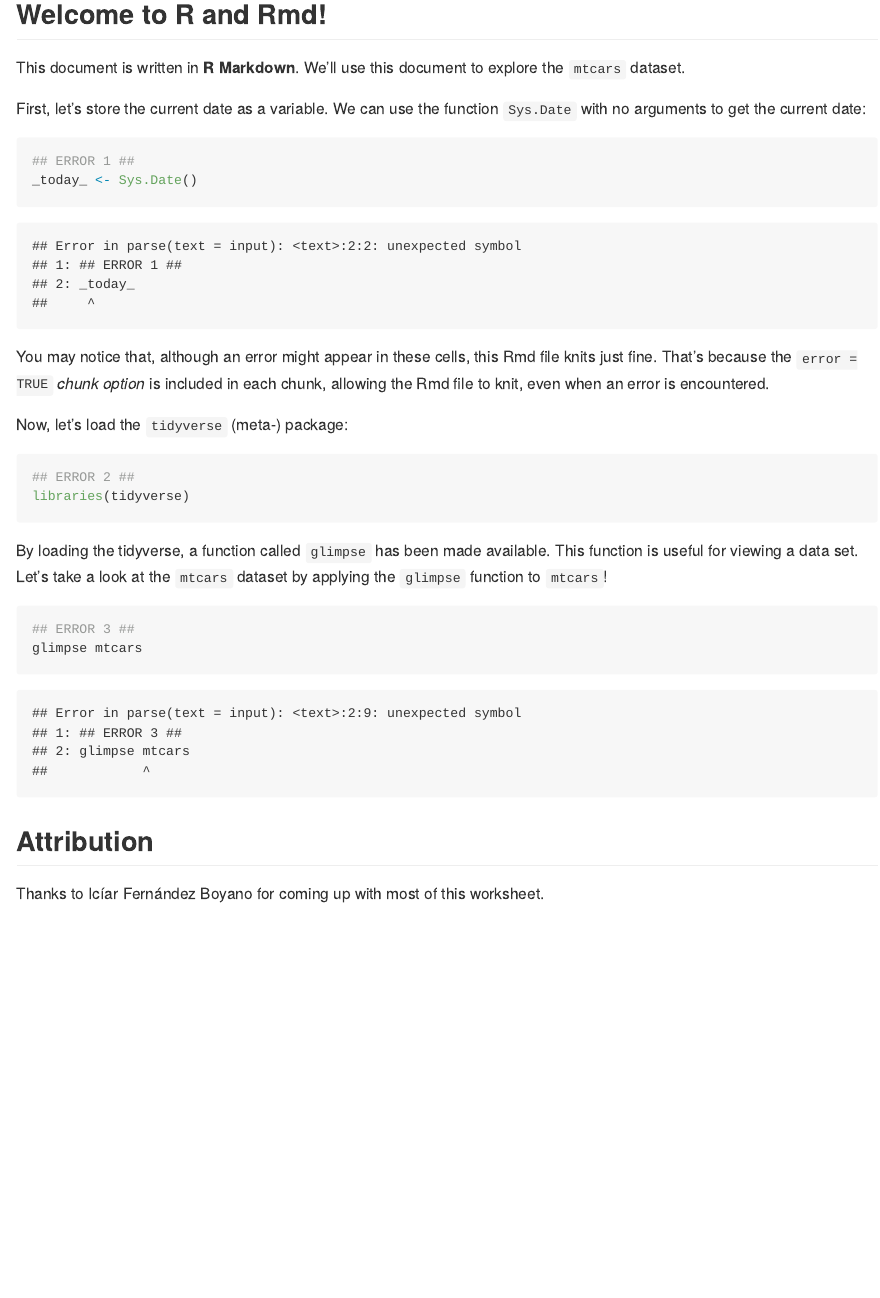
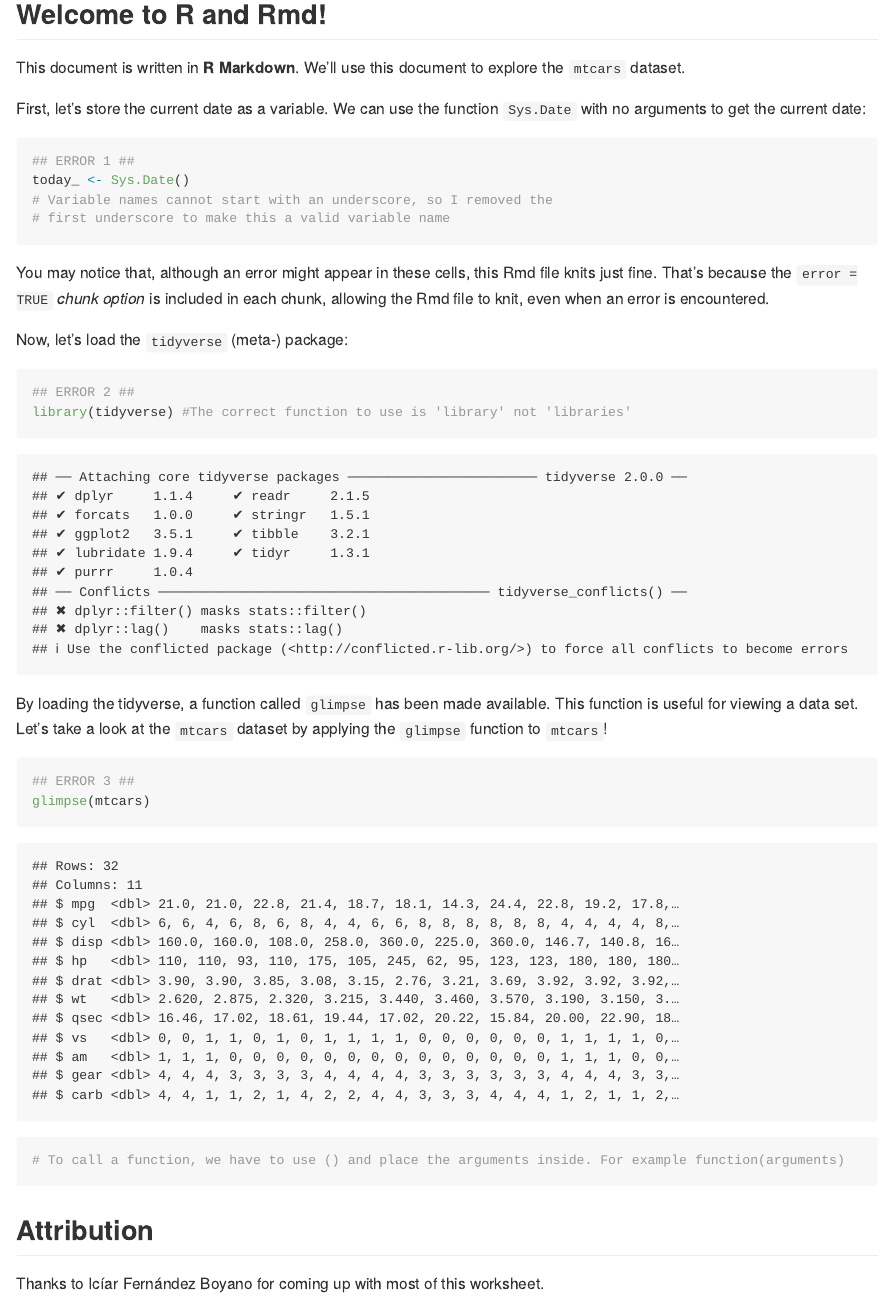
Before and after one commit to stat545ubc-2023/collaborative-team9, an R Markdown document (troubleshooting-1.Rmd): the page in a window 1100 px wide, from 270 px down. Rendered offline with R 4.5, knitr and Pandoc, with nearby package versions.

Commit message:
Fix troubleshooting errors

````diff
--- a/troubleshooting-1.Rmd
+++ b/troubleshooting-1.Rmd
@@ -15,7 +15,9 @@ First, let's store the current date as a variable. We can use the function `Sys.
 
 ```{r, error = TRUE}
 ## ERROR 1 ##
-_today_ <- Sys.Date()
+today_ <- Sys.Date()
+# Variable names cannot start with an underscore, so I removed the
+# first underscore to make this a valid variable name
 ```
 
 You may notice that, although an error might appear in these cells, this Rmd file knits just fine. That's because the `error = TRUE` *chunk option* is included in each chunk, allowing the Rmd file to knit, even when an error is encountered.
@@ -24,14 +26,15 @@ Now, let's load the `tidyverse` (meta-) package:
 
 ```{r, error = TRUE}
 ## ERROR 2 ##
-libraries(tidyverse)
+library(tidyverse) #The correct function to use is 'library' not 'libraries'
 ```
 
 By loading the tidyverse, a function called `glimpse` has been made available. This function is useful for viewing a data set. Let's take a look at the `mtcars` dataset by applying the `glimpse` function to `mtcars`!
 
 ```{r, error = TRUE}
 ## ERROR 3 ##
-glimpse mtcars
+glimpse(mtcars)
+# To call a function, we have to use () and place the arguments inside. For example function(arguments)
 ```
 
 ## Attribution
````
Also changed, not shown: troubleshooting-1.md (added).
